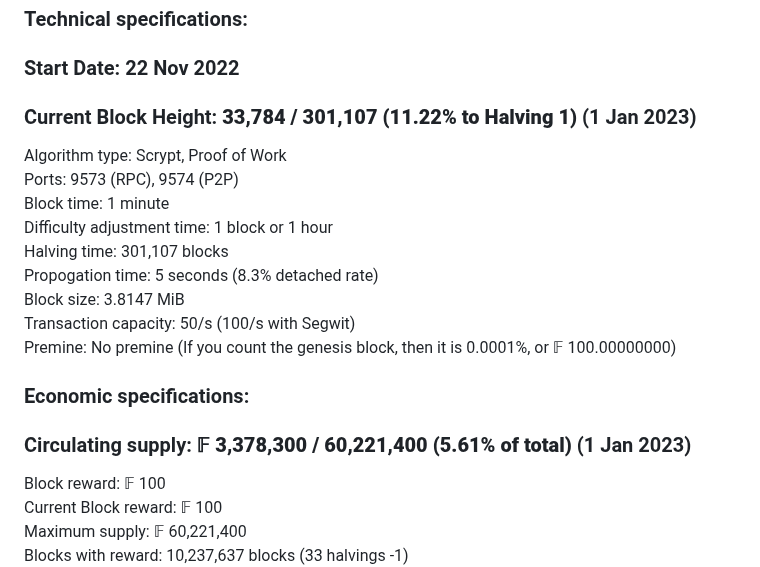
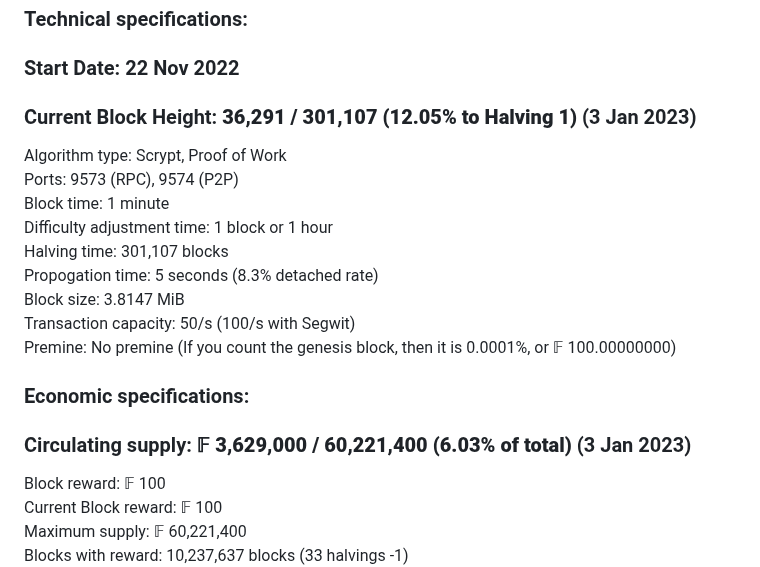
Before and after one commit to plutonurmux/ferrite_core, a Markdown page: README.md, the part around the change. Drawn GitHub-style.

```diff
--- a/README.md
+++ b/README.md
@@ -44,7 +44,7 @@ Reuse obsolete Litecoin and Dogecoin miners to mine Ferrite. Originally designed
 ## Ferrite coin specifications
 ### Technical specifications: <br/>
 ### Start Date: 22 Nov 2022
-### Current Block Height: **33,784 / 301,107 (11.22% to Halving 1)** (1 Jan 2023)
+### Current Block Height: **36,291 / 301,107 (12.05% to Halving 1)** (3 Jan 2023)
 
 Algorithm type: Scrypt, Proof of Work <br/>
 Ports: 9573 (RPC), 9574 (P2P) <br/>
@@ -57,7 +57,7 @@ Transaction capacity: 50/s (100/s with Segwit) <br/>
 Premine: No premine (If you count the genesis block, then it is 0.0001%, or 𝔽 100.00000000) <br/>
 
 ### Economic specifications: <br/>
-### Circulating supply: **𝔽 3,378,300 / 60,221,400 (5.61% of total)** (1 Jan 2023)
+### Circulating supply: **𝔽 3,629,000 / 60,221,400 (6.03% of total)** (3 Jan 2023)
 Block reward: 𝔽 100 <br/>
 Current Block reward:  𝔽 100 <br/>
 Maximum supply: 𝔽 60,221,400 <br/>
```
